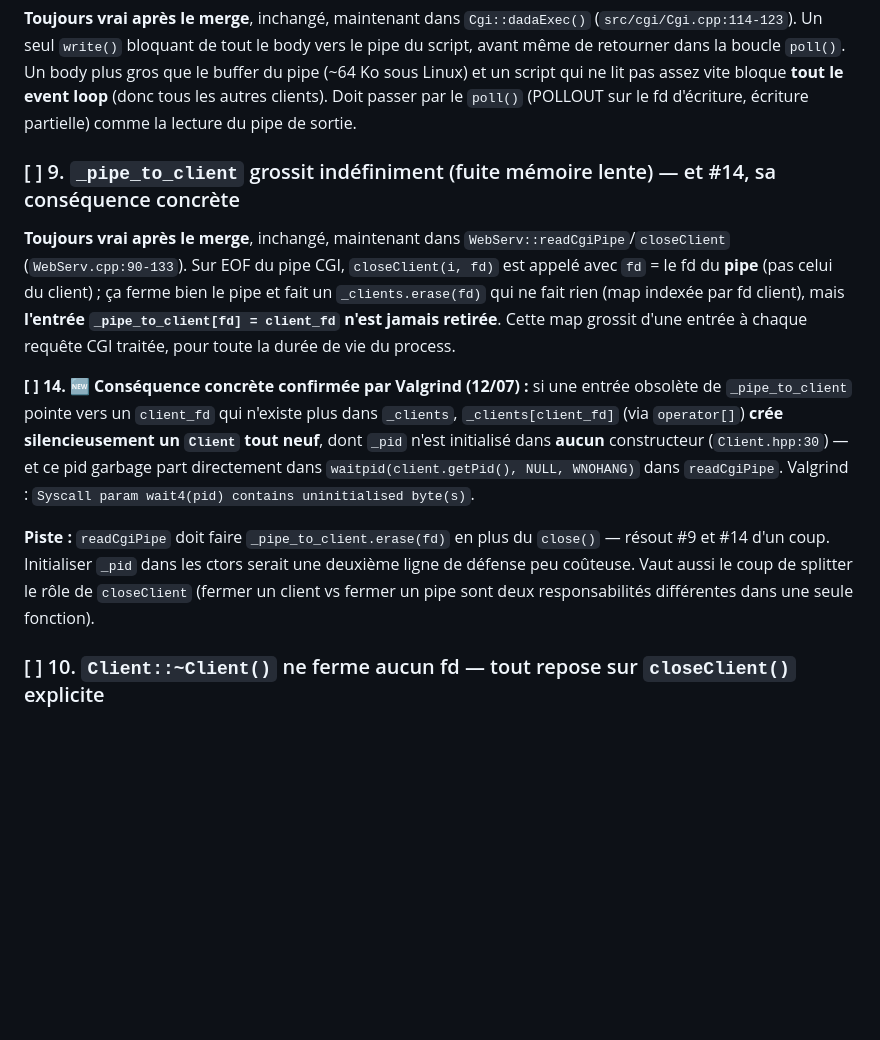
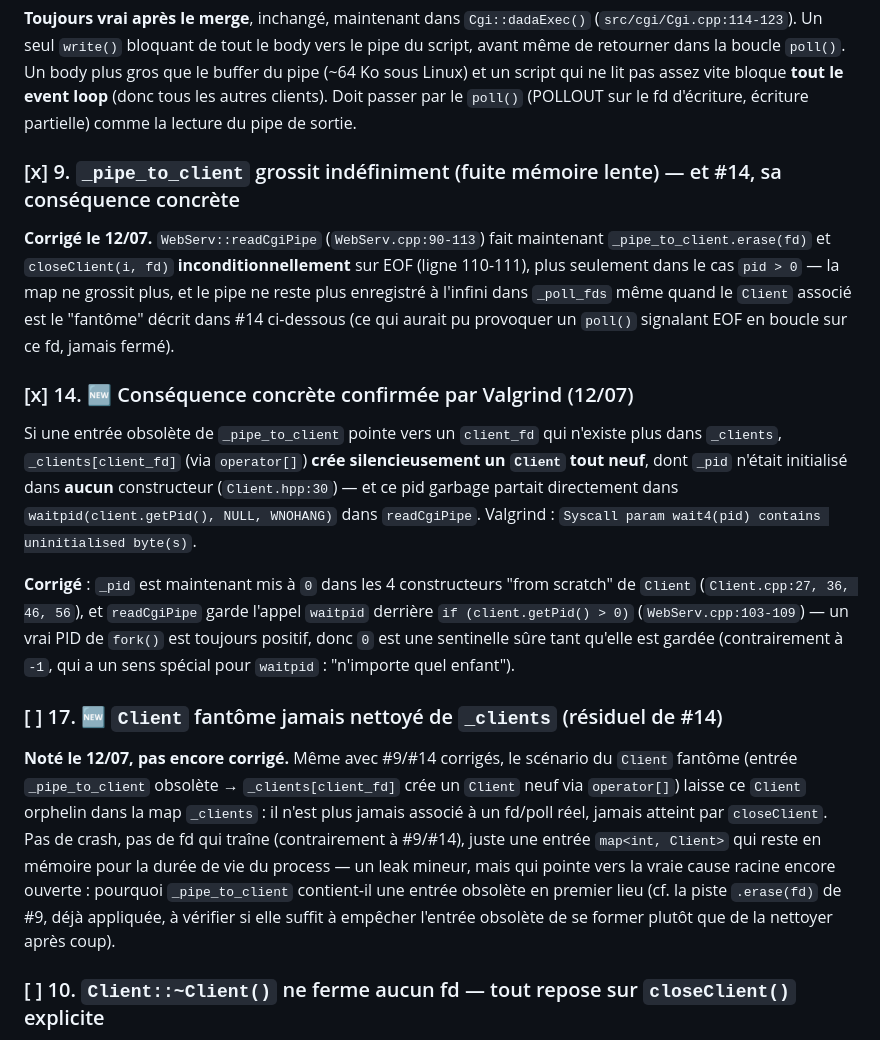
Before and after one commit to Aissam-salman/WebServer, a Markdown page: docs/notes/REVIEW_2026-07-12.md, the part around the change. Rendered like a GitHub page; blank space fills up the shorter version.

Commit message:
update review note

```diff
--- a/docs/notes/REVIEW_2026-07-12.md
+++ b/docs/notes/REVIEW_2026-07-12.md
@@ -283,31 +283,47 @@ script qui ne lit pas assez vite bloque **tout le event loop** (donc tous
 les autres clients). Doit passer par le `poll()` (POLLOUT sur le fd
 d'écriture, écriture partielle) comme la lecture du pipe de sortie.
 
-### [ ] 9. `_pipe_to_client` grossit indéfiniment (fuite mémoire lente) — et #14, sa conséquence concrète
+### [x] 9. `_pipe_to_client` grossit indéfiniment (fuite mémoire lente) — et #14, sa conséquence concrète
 
-**Toujours vrai après le merge**, inchangé, maintenant dans
-`WebServ::readCgiPipe`/`closeClient` (`WebServ.cpp:90-133`). Sur EOF du pipe
-CGI, `closeClient(i, fd)` est appelé avec `fd` = le fd du **pipe** (pas
-celui du client) ; ça ferme bien le pipe et fait un `_clients.erase(fd)`
-qui ne fait rien (map indexée par fd client), mais **l'entrée
-`_pipe_to_client[fd] = client_fd` n'est jamais retirée**. Cette map grossit
-d'une entrée à chaque requête CGI traitée, pour toute la durée de vie du
-process.
+**Corrigé le 12/07.** `WebServ::readCgiPipe` (`WebServ.cpp:90-113`) fait
+maintenant `_pipe_to_client.erase(fd)` et `closeClient(i, fd)`
+**inconditionnellement** sur EOF (ligne 110-111), plus seulement dans le cas
+`pid > 0` — la map ne grossit plus, et le pipe ne reste plus enregistré à
+l'infini dans `_poll_fds` même quand le `Client` associé est le "fantôme"
+décrit dans #14 ci-dessous (ce qui aurait pu provoquer un `poll()`
+signalant EOF en boucle sur ce fd, jamais fermé).
 
-**[ ] 14. 🆕 Conséquence concrète confirmée par Valgrind (12/07) :** si une
-entrée obsolète de `_pipe_to_client` pointe vers un `client_fd` qui n'existe
+### [x] 14. 🆕 Conséquence concrète confirmée par Valgrind (12/07)
+
+Si une entrée obsolète de `_pipe_to_client` pointe vers un `client_fd` qui n'existe
 plus dans `_clients`, `_clients[client_fd]` (via `operator[]`) **crée
-silencieusement un `Client` tout neuf**, dont `_pid` n'est initialisé dans
-**aucun** constructeur (`Client.hpp:30`) — et ce pid garbage part
+silencieusement un `Client` tout neuf**, dont `_pid` n'était initialisé dans
+**aucun** constructeur (`Client.hpp:30`) — et ce pid garbage partait
 directement dans `waitpid(client.getPid(), NULL, WNOHANG)` dans
 `readCgiPipe`. Valgrind : `Syscall param wait4(pid) contains uninitialised
 byte(s)`.
 
-**Piste :** `readCgiPipe` doit faire `_pipe_to_client.erase(fd)` en plus du
-`close()` — résout #9 et #14 d'un coup. Initialiser `_pid` dans les ctors
-serait une deuxième ligne de défense peu coûteuse. Vaut aussi le coup de
-splitter le rôle de `closeClient` (fermer un client vs fermer un pipe sont
-deux responsabilités différentes dans une seule fonction).
+**Corrigé** : `_pid` est maintenant mis à `0` dans les 4 constructeurs
+"from scratch" de `Client` (`Client.cpp:27, 36, 46, 56`), et `readCgiPipe`
+garde l'appel `waitpid` derrière `if (client.getPid() > 0)`
+(`WebServ.cpp:103-109`) — un vrai PID de `fork()` est toujours positif, donc
+`0` est une sentinelle sûre tant qu'elle est gardée (contrairement à `-1`,
+qui a un sens spécial pour `waitpid` : "n'importe quel enfant").
+
+### [ ] 17. 🆕 `Client` fantôme jamais nettoyé de `_clients` (résiduel de #14)
+
+**Noté le 12/07, pas encore corrigé.** Même avec #9/#14 corrigés, le
+scénario du `Client` fantôme (entrée `_pipe_to_client` obsolète →
+`_clients[client_fd]` crée un `Client` neuf via `operator[]`) laisse ce
+`Client` orphelin dans la map `_clients` : il n'est plus jamais associé à
+un fd/poll réel, jamais atteint par `closeClient`. Pas de crash, pas de fd
+qui traîne (contrairement à #9/#14), juste une entrée `map<int, Client>`
+qui reste en mémoire pour la durée de vie du process — un leak mineur,
+mais qui pointe vers la vraie cause racine encore ouverte : pourquoi
+`_pipe_to_client` contient-il une entrée obsolète en premier lieu (cf. la
+piste `.erase(fd)` de #9, déjà appliquée, à vérifier si elle suffit à
+empêcher l'entrée obsolète de se former plutôt que de la nettoyer après
+coup).
 
 ### [ ] 10. `Client::~Client()` ne ferme aucun fd — tout repose sur `closeClient()` explicite
 
```
